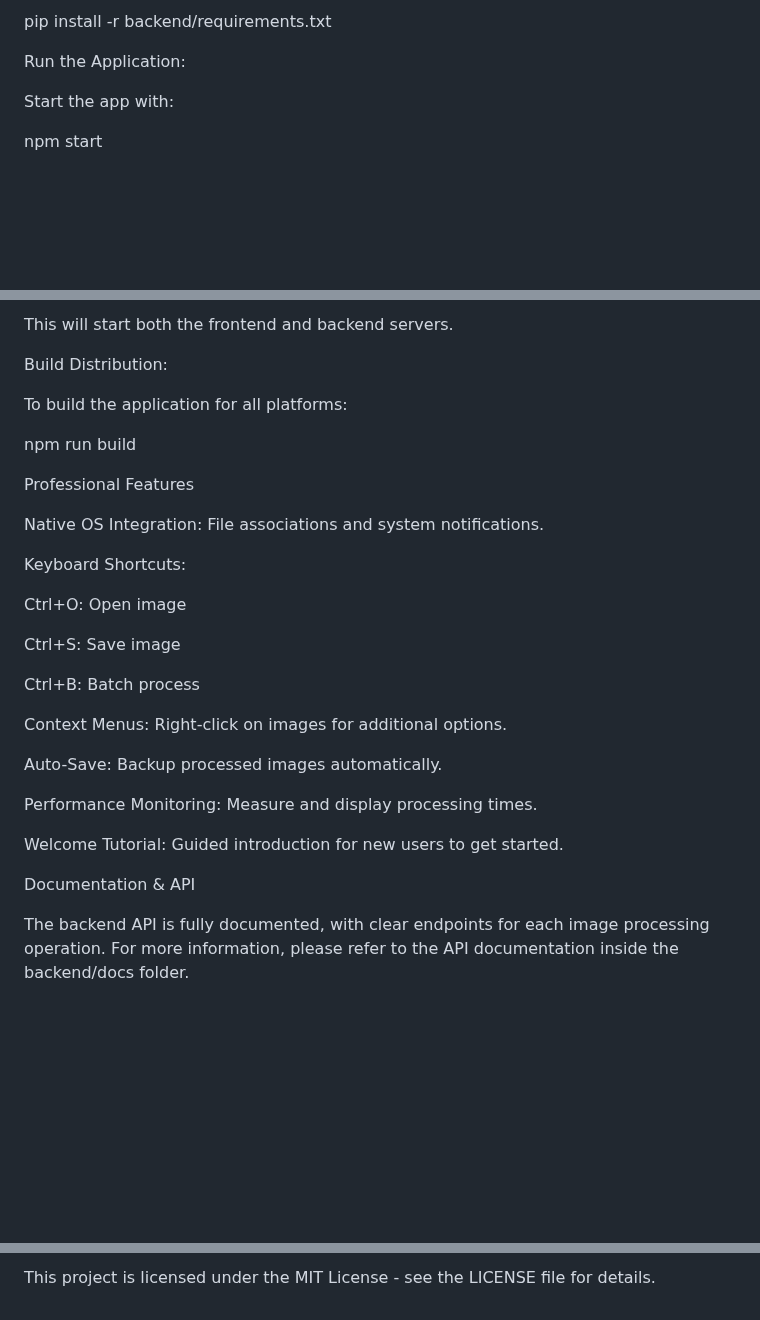
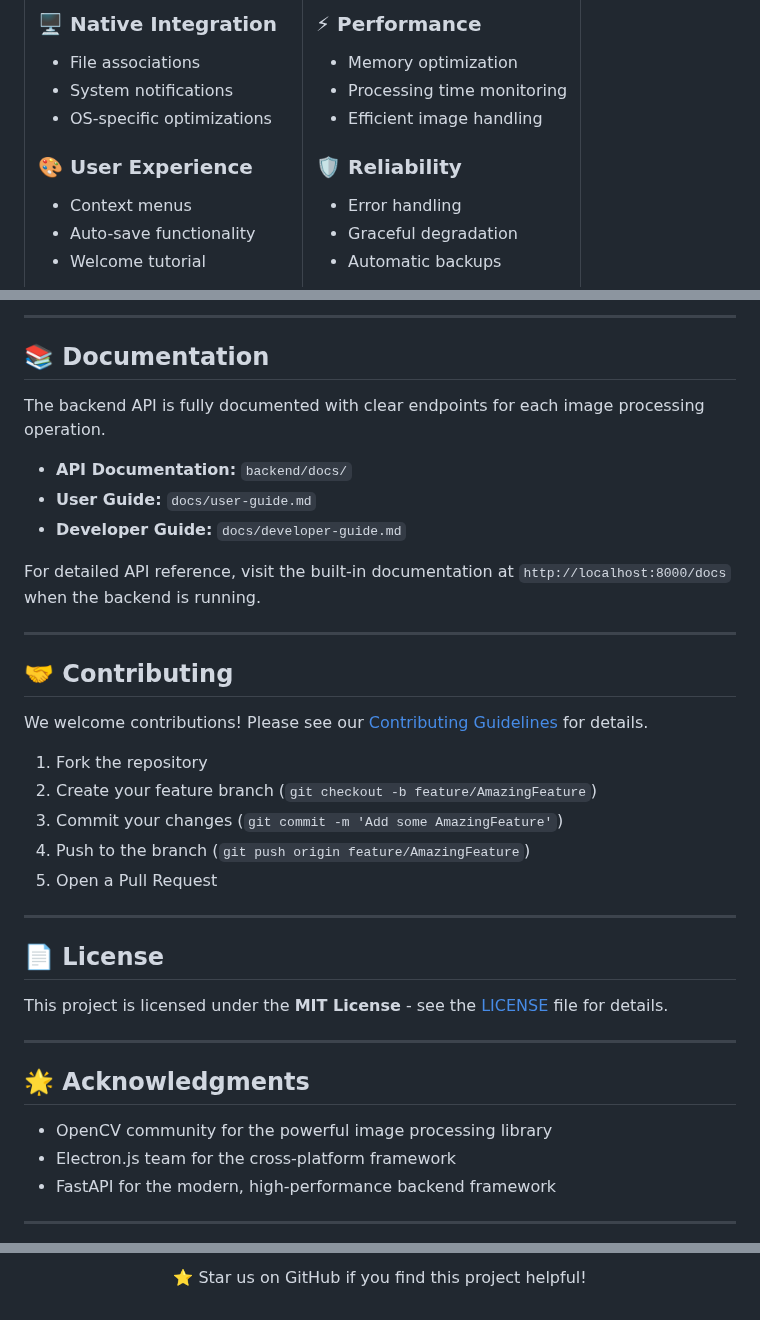
Before and after one commit to reymartjohneva/VisionLab-Pro, a Markdown page: README.md, 3 parts joined by grey strips. Rendered like a GitHub page; blank space fills up the shorter version.

```diff
--- a/README.md
+++ b/README.md
@@ -94,10 +175,24 @@ Install Backend Dependencies:
 
-pip install -r backend/requirements.txt
+### 🖥️ Native Integration
+- File associations
+- System notifications
+- OS-specific optimizations
 
+### 🎨 User Experience
+- Context menus
+- Auto-save functionality
+- Welcome tutorial
 
-Run the Application:
+</td>
+<td width="50%">
 
-Start the app with:
+### ⚡ Performance
+- Memory optimization
+- Processing time monitoring
+- Efficient image handling
 
-npm start
+### 🛡️ Reliability
+- Error handling
+- Graceful degradation
+- Automatic backups
 
@@ -104,33 +202,41 @@ npm start
 
-This will start both the frontend and backend servers.
+---
 
-Build Distribution:
+## 📚 Documentation
 
-To build the application for all platforms:
+The backend API is fully documented with clear endpoints for each image processing operation.
 
-npm run build
+- **API Documentation:** `backend/docs/`
+- **User Guide:** `docs/user-guide.md`
+- **Developer Guide:** `docs/developer-guide.md`
 
-Professional Features
+For detailed API reference, visit the built-in documentation at `http://localhost:8000/docs` when the backend is running.
 
-Native OS Integration: File associations and system notifications.
+---
 
-Keyboard Shortcuts:
+## 🤝 Contributing
 
-Ctrl+O: Open image
+We welcome contributions! Please see our [Contributing Guidelines](CONTRIBUTING.md) for details.
 
-Ctrl+S: Save image
+1. Fork the repository
+2. Create your feature branch (`git checkout -b feature/AmazingFeature`)
+3. Commit your changes (`git commit -m 'Add some AmazingFeature'`)
+4. Push to the branch (`git push origin feature/AmazingFeature`)
+5. Open a Pull Request
 
-Ctrl+B: Batch process
+---
 
-Context Menus: Right-click on images for additional options.
+## 📄 License
 
-Auto-Save: Backup processed images automatically.
+This project is licensed under the **MIT License** - see the [LICENSE](LICENSE) file for details.
 
-Performance Monitoring: Measure and display processing times.
+---
 
-Welcome Tutorial: Guided introduction for new users to get started.
+## 🌟 Acknowledgments
 
-Documentation & API
+- OpenCV community for the powerful image processing library
+- Electron.js team for the cross-platform framework
+- FastAPI for the modern, high-performance backend framework
 
-The backend API is fully documented, with clear endpoints for each image processing operation. For more information, please refer to the API documentation inside the backend/docs folder.
+---
 
@@ -142,3 +248,4 @@ License
 
-This project is licensed under the MIT License - see the LICENSE
- file for details.
+⭐ Star us on GitHub if you find this project helpful!
+
+</div>
```
Also changed, not shown: other parts of README.md (+135 -51 lines).
